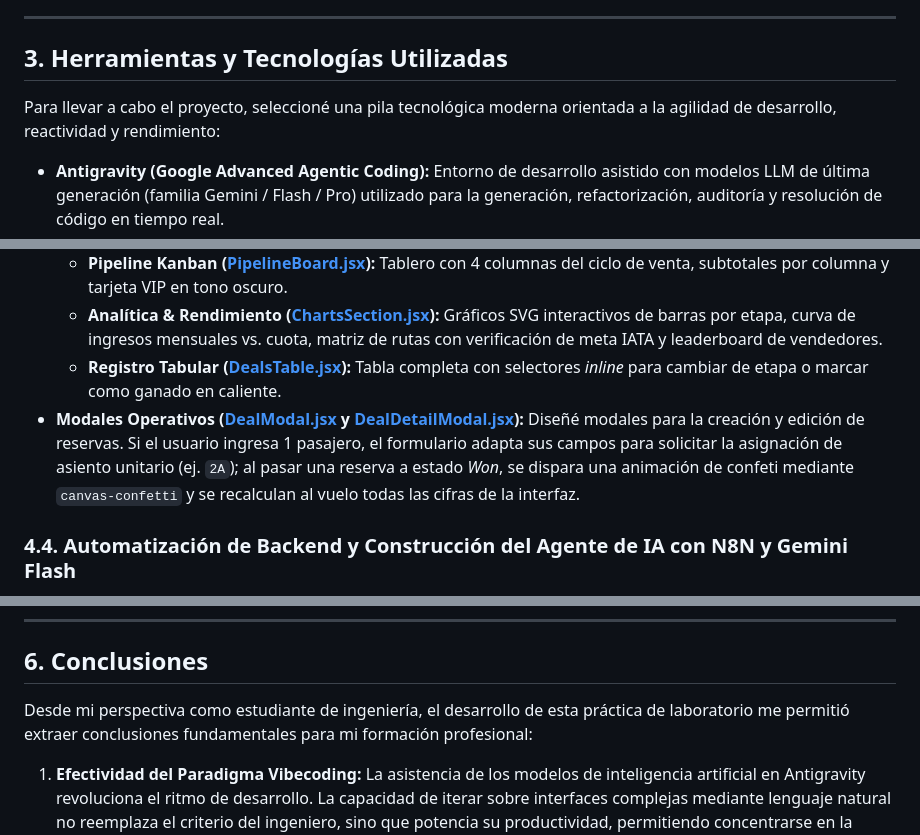
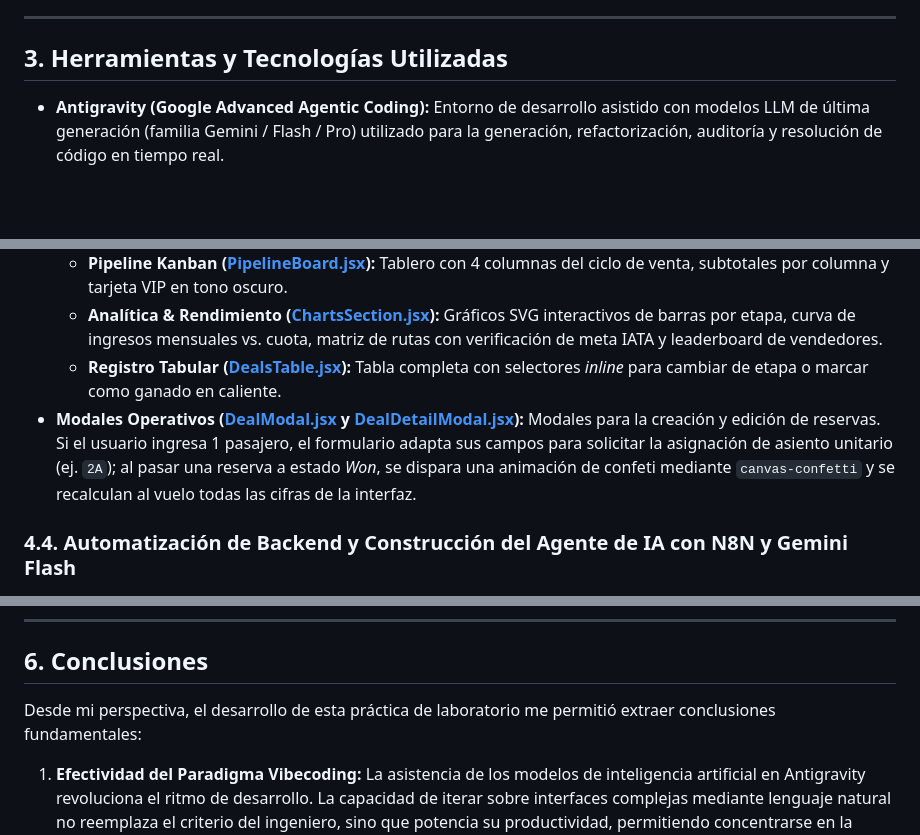
Before and after one commit to JoseGG8/FSI_labs, a Markdown page: lab3/INFORME_LABORATORIO.md, 3 parts joined by grey strips. GitHub-like rendering; blank space fills up the shorter version.

```diff
--- a/lab3/INFORME_LABORATORIO.md
+++ b/lab3/INFORME_LABORATORIO.md
@@ -35,8 +35,6 @@ Diseñar, implementar y validar un sistema integral de CRM y Revenue Management
 ---
 
 ## 3. Herramientas y Tecnologías Utilizadas
-
-Para llevar a cabo el proyecto, seleccioné una pila tecnológica moderna orientada a la agilidad de desarrollo, reactividad y rendimiento:
 
 * **Antigravity (Google Advanced Agentic Coding):** Entorno de desarrollo asistido con modelos LLM de última generación (familia Gemini / Flash / Pro) utilizado para la generación, refactorización, auditoría y resolución de código en tiempo real.
 * **Dribbble (Referencia Visual BizLink CRM):** Plataforma de diseño gráfico de donde extraje la arquitectura visual, distribución de tarjetas flotantes, paleta de colores crema/coral y estilo minimalista de presentación ejecutiva.
@@ -104,7 +102,7 @@ Junto a Antigravity, codifiqué la estructura de la aplicación en React organiz
   * **Pipeline Kanban ([PipelineBoard.jsx](file:///c:/Users/Jose%20Luis%20GIl/Documents/Cursos%202026-2/FSI_labs/lab3/src/components/PipelineBoard.jsx)):** Tablero con 4 columnas del ciclo de venta, subtotales por columna y tarjeta VIP en tono oscuro.
   * **Analítica & Rendimiento ([ChartsSection.jsx](file:///c:/Users/Jose%20Luis%20GIl/Documents/Cursos%202026-2/FSI_labs/lab3/src/components/ChartsSection.jsx)):** Gráficos SVG interactivos de barras por etapa, curva de ingresos mensuales vs. cuota, matriz de rutas con verificación de meta IATA y leaderboard de vendedores.
   * **Registro Tabular ([DealsTable.jsx](file:///c:/Users/Jose%20Luis%20GIl/Documents/Cursos%202026-2/FSI_labs/lab3/src/components/DealsTable.jsx)):** Tabla completa con selectores *inline* para cambiar de etapa o marcar como ganado en caliente.
-* **Modales Operativos ([DealModal.jsx](file:///c:/Users/Jose%20Luis%20GIl/Documents/Cursos%202026-2/FSI_labs/lab3/src/components/DealModal.jsx) y [DealDetailModal.jsx](file:///c:/Users/Jose%20Luis%20GIl/Documents/Cursos%202026-2/FSI_labs/lab3/src/components/DealDetailModal.jsx)):** Diseñé modales para la creación y edición de reservas. Si el usuario ingresa 1 pasajero, el formulario adapta sus campos para solicitar la asignación de asiento unitario (ej. `2A`); al pasar una reserva a estado *Won*, se dispara una animación de confeti mediante `canvas-confetti` y se recalculan al vuelo todas las cifras de la interfaz.
+* **Modales Operativos ([DealModal.jsx](file:///c:/Users/Jose%20Luis%20GIl/Documents/Cursos%202026-2/FSI_labs/lab3/src/components/DealModal.jsx) y [DealDetailModal.jsx](file:///c:/Users/Jose%20Luis%20GIl/Documents/Cursos%202026-2/FSI_labs/lab3/src/components/DealDetailModal.jsx)):** Modales para la creación y edición de reservas. Si el usuario ingresa 1 pasajero, el formulario adapta sus campos para solicitar la asignación de asiento unitario (ej. `2A`); al pasar una reserva a estado *Won*, se dispara una animación de confeti mediante `canvas-confetti` y se recalculan al vuelo todas las cifras de la interfaz.
 
 ### 4.4. Automatización de Backend y Construcción del Agente de IA con N8N y Gemini Flash
 Para dotar al dashboard de capacidades autónomas, desarrollé un asistente conversacional integrado:
@@ -153,7 +151,7 @@ Como resultado del laboratorio, se obtuvo una plataforma web completamente funci
 
 ## 6. Conclusiones
 
-Desde mi perspectiva como estudiante de ingeniería, el desarrollo de esta práctica de laboratorio me permitió extraer conclusiones fundamentales para mi formación profesional:
+Desde mi perspectiva, el desarrollo de esta práctica de laboratorio me permitió extraer conclusiones fundamentales:
 
 1. **Efectividad del Paradigma Vibecoding:** La asistencia de los modelos de inteligencia artificial en Antigravity revoluciona el ritmo de desarrollo. La capacidad de iterar sobre interfaces complejas mediante lenguaje natural no reemplaza el criterio del ingeniero, sino que potencia su productividad, permitiendo concentrarse en la lógica de dominio, la coherencia de los datos y la experiencia de usuario.
 2. **Importancia del Diseño Basado en Referencias de Calidad:** Tomar como base una referencia visual profesional en Dribbble (BizLink) demostró que el software empresarial no tiene por qué ser árido ni monótono. Incorporar paletas de color estudiadas, sombras cuidadas y micro-interacciones como el confeti al cerrar ventas transforma la percepción del usuario final y eleva el estándar del producto.
```
Also changed, not shown: other parts of lab3/INFORME_LABORATORIO.md (+5 -5 lines).
